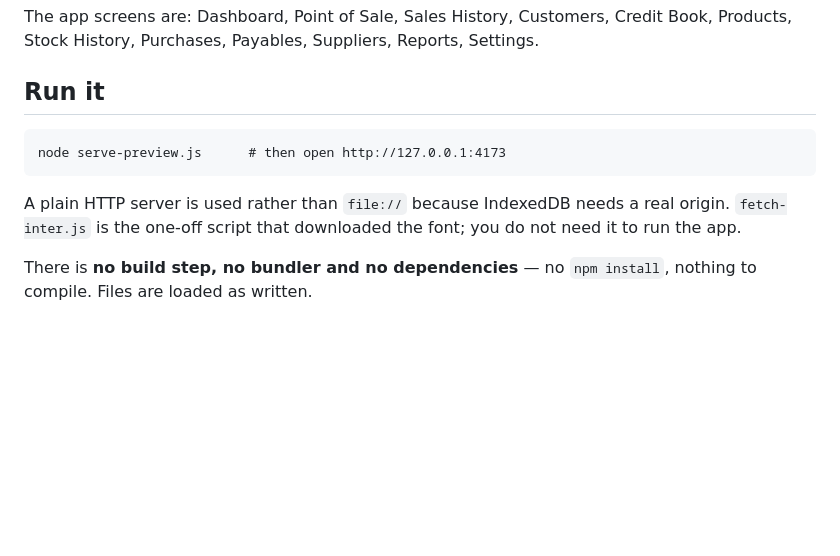
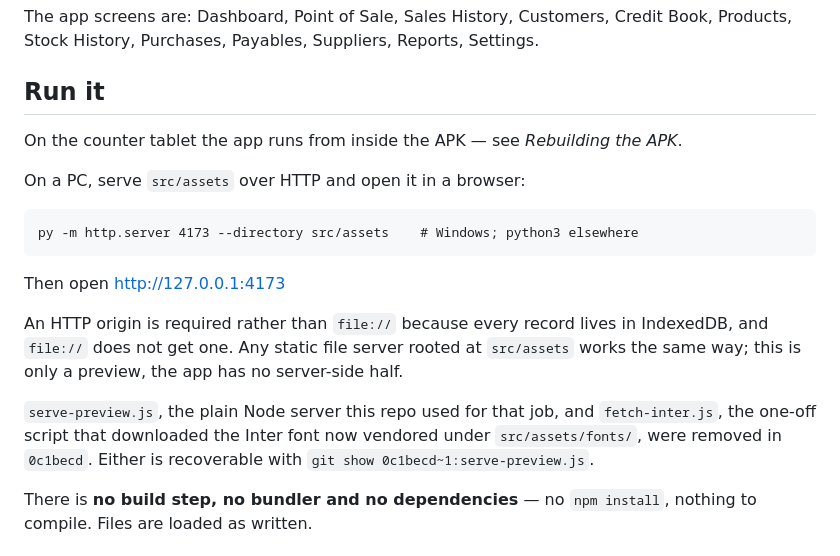
Before and after one commit to Ajay5624/krushikendra-app, a Markdown page: README.md, the part around the change. Rendered like a GitHub page; blank space fills up the shorter version.

Commit message:
Document how to run the app now that the preview server is gone
README's "Run it" opened with `node serve-preview.js`, which 0c1becd deleted, and
described fetch-inter.js as a file in the tree. Both pointed at nothing.

The PC path is now a static file server rooted at src/assets, which is all this
ever needed - IndexedDB wants a real origin and the app has no server-side half.
Verified on this machine: index.html, css/styles.css, shim.js and the vendored
Inter woff2 all serve 200 from http://127.0.0.1:4173.

`py` and not `python`, because on this Windows install python and python3 are the
Store execution aliases and exit with "Python was not found" before running
anything. `py` is 3.13.15 here. That does mean the preview needs Python on PATH;
the app itself still has no dependencies and no build step. node -e with an inline
server would avoid the requirement, but a one-liner in README is worse than a
recoverable file, so the two removed scripts are pointed at by their commit
instead: git show 0c1becd~1:serve-preview.js, checked to return the 1089-byte file.

Still stale and untouched here: "Rebuilding the APK" describes tools/build-apk.sh
and a base APK on disk, while the build that works on this machine now is
tools/build-apk2.sh.

````diff
--- a/README.md
+++ b/README.md
@@ -29,13 +29,25 @@ Book, Products, Stock History, Purchases, Payables, Suppliers, Reports, Settings
 
 ## Run it
 
+On the counter tablet the app runs from inside the APK — see *Rebuilding the APK*.
+
+On a PC, serve `src/assets` over HTTP and open it in a browser:
+
 ```
-node serve-preview.js      # then open http://127.0.0.1:4173
+py -m http.server 4173 --directory src/assets    # Windows; python3 elsewhere
 ```
 
-A plain HTTP server is used rather than `file://` because IndexedDB needs a real
-origin. `fetch-inter.js` is the one-off script that downloaded the font; you do
-not need it to run the app.
+Then open http://127.0.0.1:4173
+
+An HTTP origin is required rather than `file://` because every record lives in
+IndexedDB, and `file://` does not get one. Any static file server rooted at
+`src/assets` works the same way; this is only a preview, the app has no
+server-side half.
+
+`serve-preview.js`, the plain Node server this repo used for that job, and
+`fetch-inter.js`, the one-off script that downloaded the Inter font now vendored
+under `src/assets/fonts/`, were removed in `0c1becd`. Either is recoverable with
+`git show 0c1becd~1:serve-preview.js`.
 
 There is **no build step, no bundler and no dependencies** — no `npm install`,
 nothing to compile. Files are loaded as written.
````
